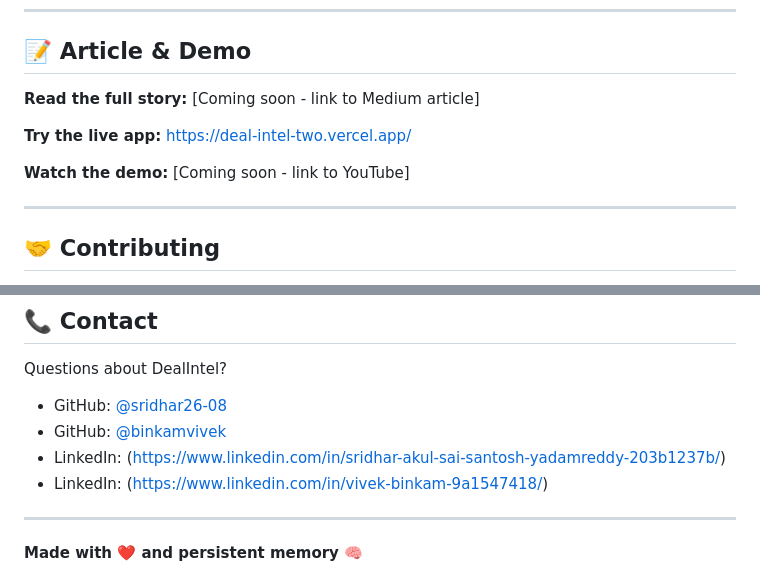
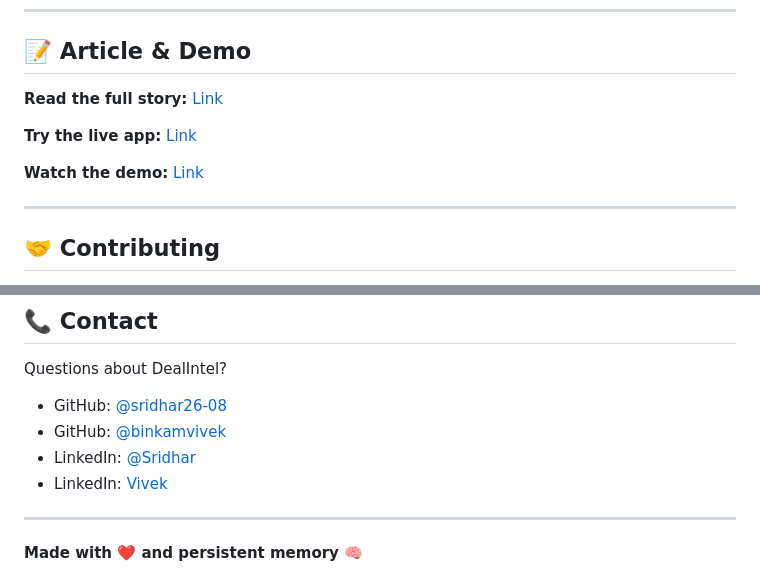
Before and after one commit to sridhar26-08/DealIntel, a Markdown page: README.md, 2 parts joined by grey strips. Drawn GitHub-style.

Commit message:
Update links in README for article and demo

```diff
--- a/README.md
+++ b/README.md
@@ -356,11 +356,11 @@ Rep gets full context instantly ✅
 
 ## 📝 Article & Demo
 
-**Read the full story:** [Coming soon - link to Medium article]
+**Read the full story:** [Link](https://lnkd.in/p/dPhXMiyH)
 
-**Try the live app:** https://deal-intel-two.vercel.app/
+**Try the live app:** [Link](https://deal-intel-two.vercel.app/)
 
-**Watch the demo:** [Coming soon - link to YouTube]
+**Watch the demo:** [Link](https://youtu.be/pcEvLLuIQw4)
 
 ---
 
@@ -405,8 +405,8 @@ Built for **HackWithHyderabad 3.0** using:
 Questions about DealIntel?
 - GitHub: [@sridhar26-08](https://github.com/sridhar26-08)
 - GitHub: [@binkamvivek](https://github.com/binkamvivek)
-- LinkedIn: (https://www.linkedin.com/in/sridhar-akul-sai-santosh-yadamreddy-203b1237b/)
-- LinkedIn: (https://www.linkedin.com/in/vivek-binkam-9a1547418/)
+- LinkedIn: [@Sridhar](https://www.linkedin.com/in/sridhar-akul-sai-santosh-yadamreddy-203b1237b/)
+- LinkedIn: [Vivek](https://www.linkedin.com/in/vivek-binkam-9a1547418/)
 
 ---
 
```
